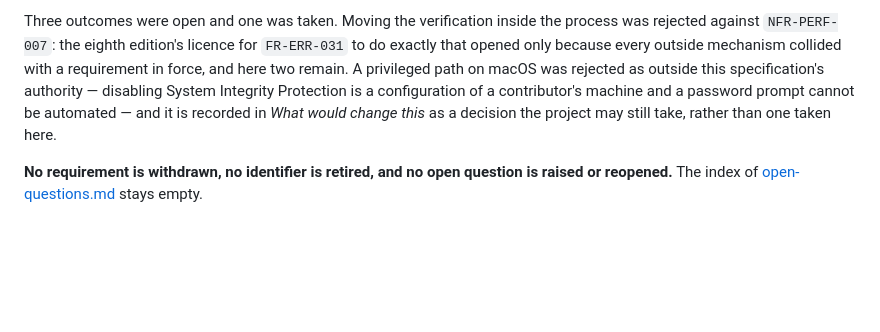
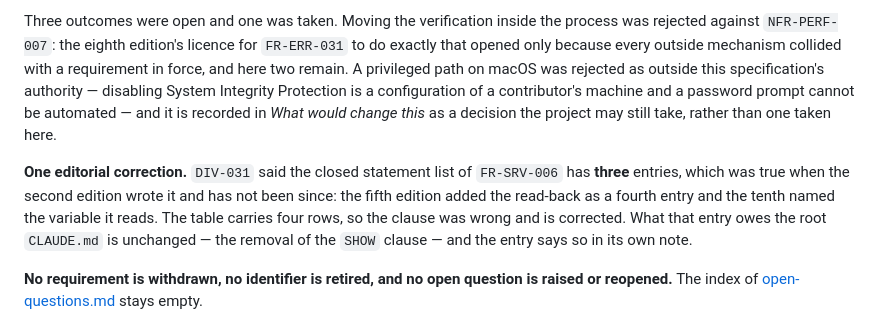
Before and after one commit to FlavioCFOliveira/tpl, a Markdown page: specification/README.md, the part around the change. Drawn GitHub-style; blank space fills up the shorter version.

```diff
--- a/specification/README.md
+++ b/specification/README.md
@@ -625,6 +625,14 @@ Integrity Protection is a configuration of a contributor's machine and a
 password prompt cannot be automated — and it is recorded in *What would change
 this* as a decision the project may still take, rather than one taken here.
 
+**One editorial correction.** `DIV-031` said the closed statement list of
+`FR-SRV-006` has **three** entries, which was true when the second edition
+wrote it and has not been since: the fifth edition added the read-back as a
+fourth entry and the tenth named the variable it reads. The table carries four
+rows, so the clause was wrong and is corrected. What that entry owes the root
+`CLAUDE.md` is unchanged — the removal of the `SHOW` clause — and the entry
+says so in its own note.
+
 **No requirement is withdrawn, no identifier is retired, and no open question
 is raised or reopened.** The index of
 [open-questions.md](open-questions.md) stays empty.
```
Also changed, not shown: specification/upstream-divergences.md (+11 -1 lines).
